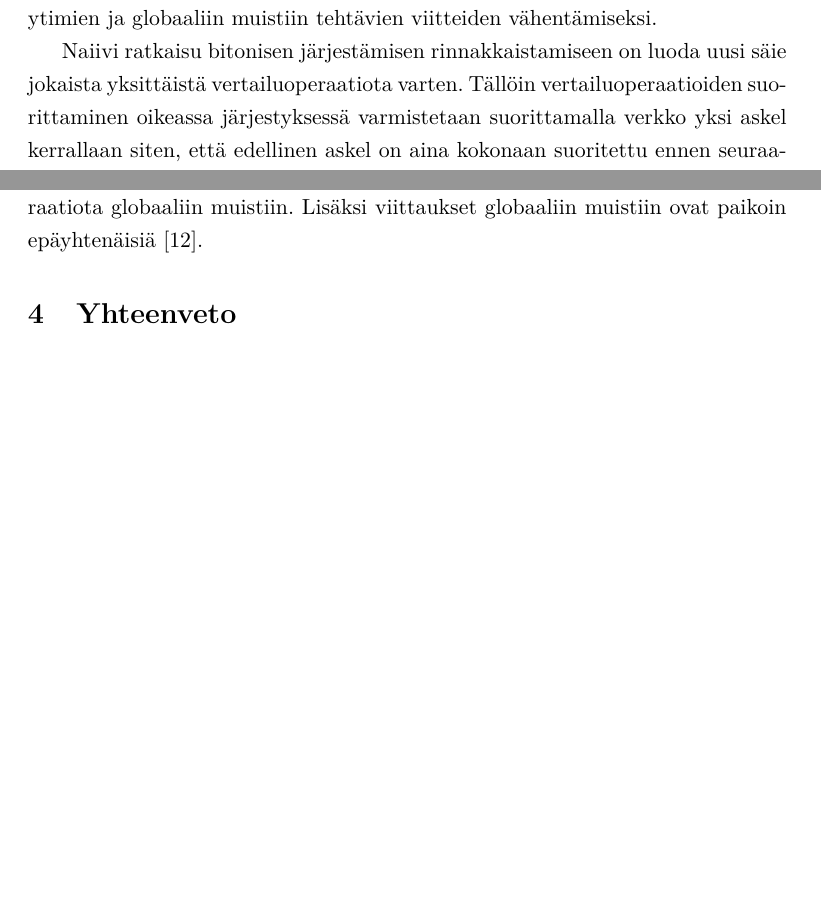
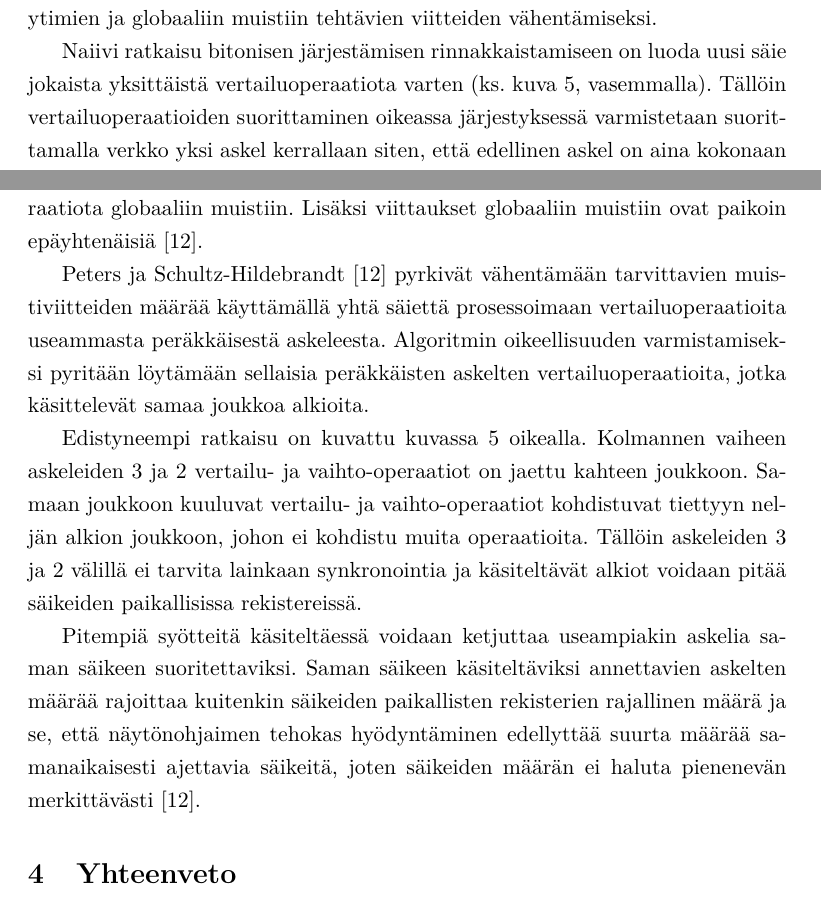
Before and after one commit to Lateks/CUDA-seminaari, a LaTeX document (kirjallinen.tex): two parts of pages 9 and 10 of 11, joined at a grey line, cut so that both start at the same text, the shorter picture padded with empty space. Compiled offline with pdfLaTeX.

Commit message:
Write about more efficient parallelization.

```diff
--- a/kirjallinen.tex
+++ b/kirjallinen.tex
@@ -246,9 +246,7 @@ Kiinnostus järjestämisverkkoihin perustuvia algoritmeja kohtaan on kasvanut vi
 
 Peters ja Schultz-Hildebrandt \cite{peters2012gems} esittelevät GPU Computing Gems -kirjassa CUDA-toteutuksen bitoniselle järjestämiselle. Koska mielivaltaisten säikeiden synkronointi ei ole mahdollista CUDAssa, toiminnot pyritään suorittamaan oikeassa järjestyksessä siten, että synkronointia vaativat toiminnot sijoitetaan eri CUDA-ytimiin, jotka suoritetaan peräkkäin. Kommunikaatio peräkkäin suoritettavien CUDA-ytimien välillä toteutetaan käyttämällä näytönohjaimen globaalia muistia tiedonvälitykseen. Petersin ja Schultz-Hildebrandtin toteutus pyrkii minimoimaan kommunikaation ja synkronoinnin tarpeen tarvittavien CUDA-ytimien ja globaaliin muistiin tehtävien viitteiden vähentämiseksi.
 
-Naiivi ratkaisu bitonisen järjestämisen rinnakkaistamiseen on luoda uusi säie jokaista yksittäistä vertailuoperaatiota varten. Tällöin vertailuoperaatioiden suorittaminen oikeassa järjestyksessä varmistetaan suorittamalla verkko yksi askel kerrallaan siten, että edellinen askel on aina kokonaan suoritettu ennen seuraavan alkamista. Jokainen askel suoritetaan omana CUDA-ytimenään ja jokaisen askeleen jälkeen muuttunut syöte kirjoitetaan globaaliin muistiin, josta seuraava CUDA-ydin voi sen lukea. Tällöin CUDA-ytimiä tarvitaan yhtä monta kuin askeliakin, eli $n = 2^k$ alkion syötteelle $\frac{k \cdot (k + 1)}{2}$ kappaletta, joista jokainen koostuu $\frac{2^k}{2} = 2^{k-1}$ säikeestä, joista jokainen hakee käyttämänsä alkiot globaalista muistista, käsittelee yhden vertailu- ja vaihto-operaation ja kirjoittaa alkiot takaisin muistiin.
-
-Naiivin ratkaisun keskeisin ongelma on globaaliin muistiin tehtävien viittausten suuri määrä, joka hidastaa algoritmin suoritusta. Koska jokainen askel suoritetaan erikseen, tarvitaan jokaisessa CUDA-ytimessä $n$ luku- ja kirjoitusoperaatiota globaaliin muistiin. Lisäksi viittaukset globaaliin muistiin ovat paikoin epäyhtenäisiä \cite{peters2012gems}.
+Naiivi ratkaisu bitonisen järjestämisen rinnakkaistamiseen on luoda uusi säie jokaista yksittäistä vertailuoperaatiota varten (ks. kuva \ref{fig:bitonic_divided}, vasemmalla). Tällöin vertailuoperaatioiden suorittaminen oikeassa järjestyksessä varmistetaan suorittamalla verkko yksi askel kerrallaan siten, että edellinen askel on aina kokonaan suoritettu ennen seuraavan alkamista. Jokainen askel suoritetaan omana CUDA-ytimenään ja jokaisen askeleen jälkeen muuttunut syöte kirjoitetaan globaaliin muistiin, josta seuraava CUDA-ydin voi sen lukea. Tällöin CUDA-ytimiä tarvitaan yhtä monta kuin askeliakin, eli $n = 2^k$ alkion syötteelle $\frac{k \cdot (k + 1)}{2}$ kappaletta, joista jokainen koostuu $\frac{2^k}{2} = 2^{k-1}$ säikeestä, joista jokainen hakee käyttämänsä alkiot globaalista muistista, käsittelee yhden vertailu- ja vaihto-operaation ja kirjoittaa alkiot takaisin muistiin.
 
 \begin{figure}
 \centering
@@ -257,5 +255,13 @@ Naiivin ratkaisun keskeisin ongelma on globaaliin muistiin tehtävien viittauste
 \label{fig:bitonic_divided}
 \end{figure}
+
+Naiivin ratkaisun keskeisin ongelma on globaaliin muistiin tehtävien viittausten suuri määrä, joka hidastaa algoritmin suoritusta. Koska jokainen askel suoritetaan erikseen, tarvitaan jokaisessa CUDA-ytimessä $n$ luku- ja kirjoitusoperaatiota globaaliin muistiin. Lisäksi viittaukset globaaliin muistiin ovat paikoin epäyhtenäisiä \cite{peters2012gems}.
+
+Peters ja Schultz-Hildebrandt \cite{peters2012gems} pyrkivät vähentämään tarvittavien muistiviitteiden määrää käyttämällä yhtä säiettä prosessoimaan vertailuoperaatioita useammasta peräkkäisestä askeleesta. Algoritmin oikeellisuuden varmistamiseksi pyritään löytämään sellaisia peräkkäisten askelten vertailuoperaatioita, jotka käsittelevät samaa joukkoa alkioita.
+
+Edistyneempi ratkaisu on kuvattu kuvassa \ref{fig:bitonic_divided} oikealla. Kolmannen vaiheen askeleiden 3 ja 2 vertailu- ja vaihto-operaatiot on jaettu kahteen joukkoon. Samaan joukkoon kuuluvat vertailu- ja vaihto-operaatiot kohdistuvat tiettyyn neljän alkion joukkoon, johon ei kohdistu muita operaatioita. Tällöin askeleiden 3 ja 2 välillä ei tarvita lainkaan synkronointia ja käsiteltävät alkiot voidaan pitää säikeiden paikallisissa rekistereissä.
+
+Pitempiä syötteitä käsiteltäessä voidaan ketjuttaa useampiakin askelia saman säikeen suoritettaviksi. Saman säikeen käsiteltäviksi annettavien askelten määrää rajoittaa kuitenkin säikeiden paikallisten rekisterien rajallinen määrä ja se, että näytönohjaimen tehokas hyödyntäminen edellyttää suurta määrää samanaikaisesti ajettavia säikeitä, joten säikeiden määrän ei haluta pienenevän merkittävästi \cite{peters2012gems}.
 
 \section{Yhteenveto}
 
```
Also changed, not shown: kirjallinen.tex (2 more changed lines).
